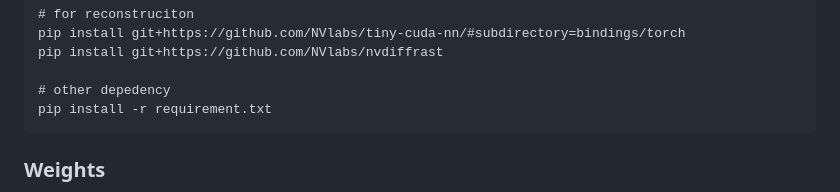
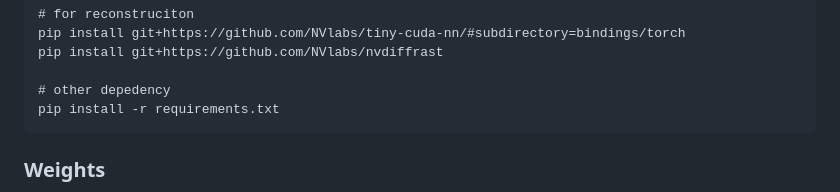
Before and after one commit to pengHTYX/Era3D, a Markdown page: README.md, the part around the change. GitHub-like rendering.

Commit message:
Update README.md: fix typo `requirements.txt`

````diff
--- a/README.md
+++ b/README.md
@@ -29,7 +29,7 @@ pip install git+https://github.com/NVlabs/tiny-cuda-nn/#subdirectory=bindings/to
 pip install git+https://github.com/NVlabs/nvdiffrast
 
 # other depedency
-pip install -r requirement.txt
+pip install -r requirements.txt
 ```
 
 ### Weights
````
